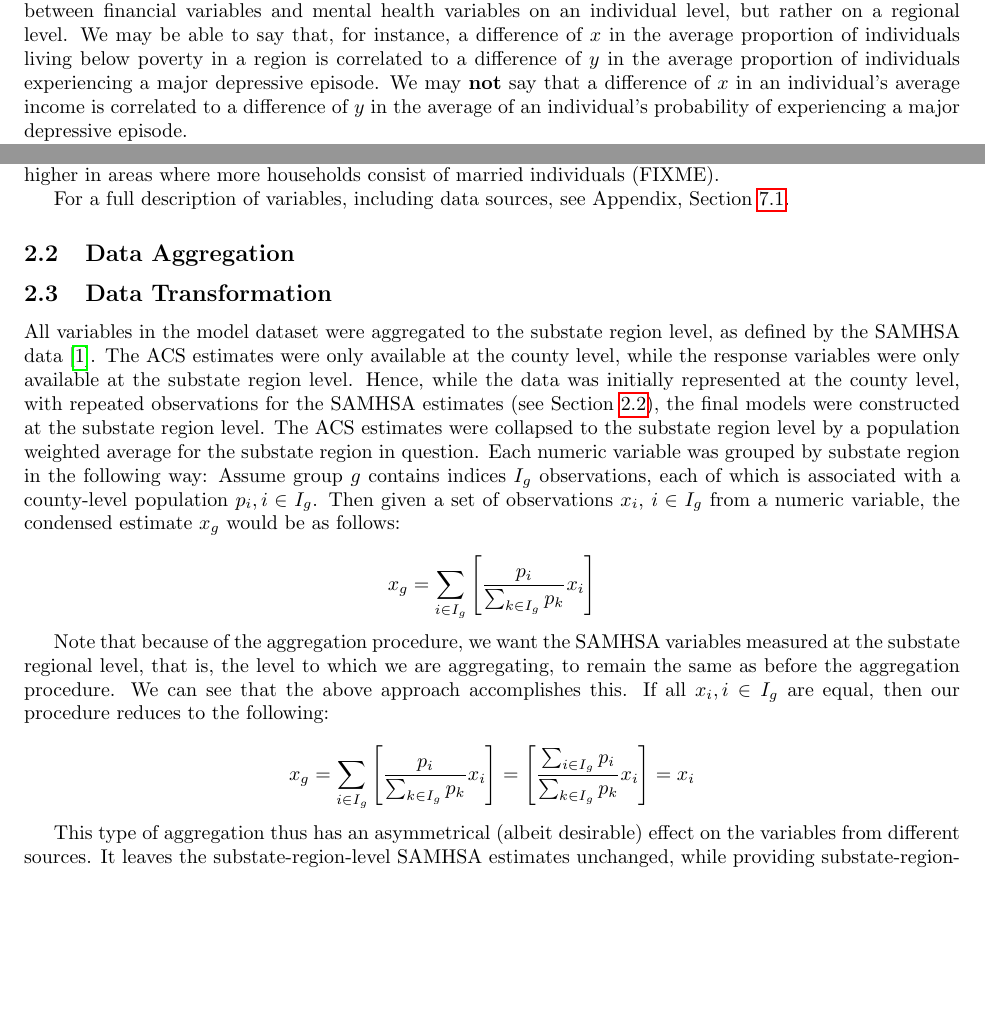
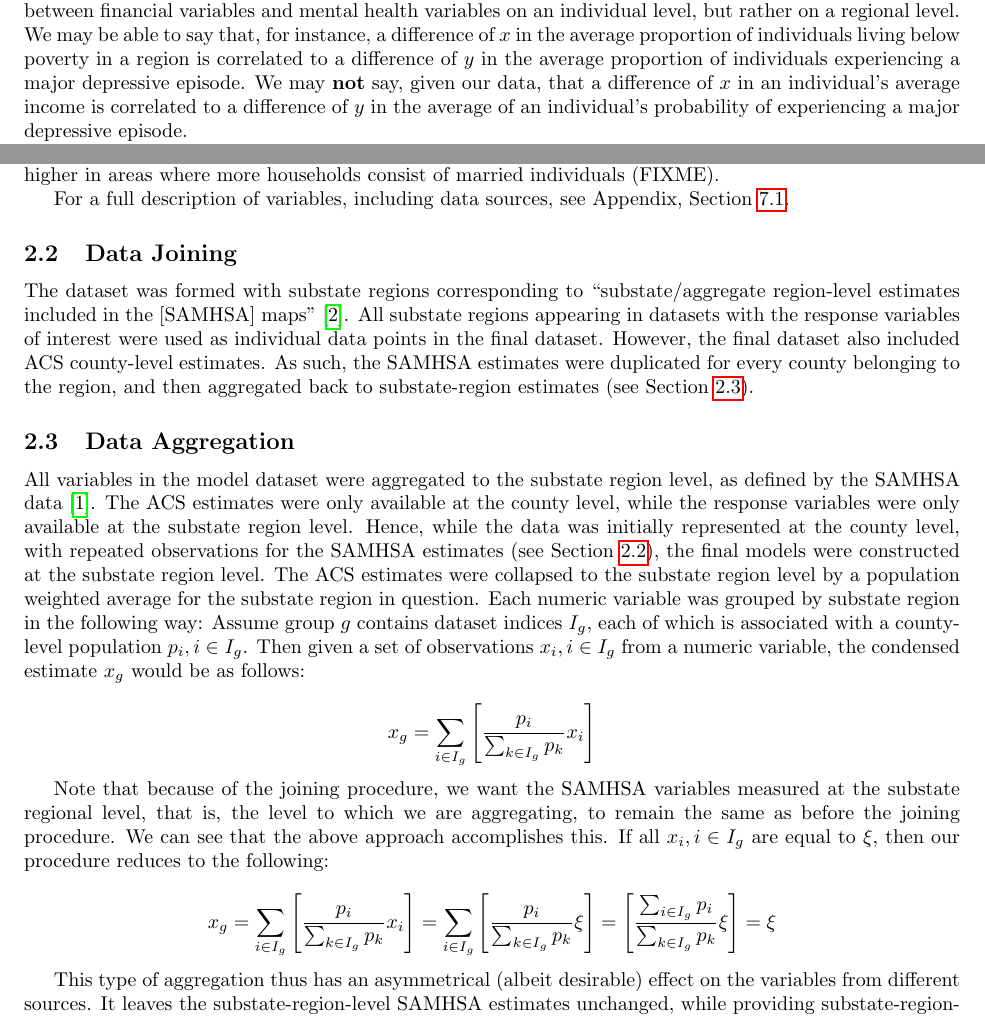
Before and after one commit to BostonTLee/honors-thesis, a LaTeX thesis (paper/honors_thesis.tex): two parts of pages 1 and 2 of 11, joined at a grey line, cut so that both start at the same text, the shorter picture padded with empty space. Compiled offline with pdfLaTeX.

Commit message:
Added paragraph about data joining

```diff
--- a/paper/honors_thesis.tex
+++ b/paper/honors_thesis.tex
@@ -44,16 +44,16 @@ Section \ref{sec:transformation}. Treat references to, for instance, the
 median income, as references to the population-weighted average of
 median income across a given substate region.
 
-It should also be noted that because data is aggregated to regional
-levels, we cannot infer a relationship between financial variables and
-mental health variables on an individual level, but rather on a regional
-level. We may be able to say that, for instance, a difference of $x$ in the
-average proportion of individuals living below poverty in a region is
-correlated to a difference of $y$ in the average proportion of
-individuals experiencing a major depressive episode. We may \textbf{not}
-say that a difference of $x$ in an individual's average income is
-correlated to a difference of $y$ in the average of an individual's
-probability of experiencing a major depressive episode.
+It should also be noted that because data is aggregated to regional levels, we
+cannot infer a relationship between financial variables and mental health
+variables on an individual level, but rather on a regional level. We may be
+able to say that, for instance, a difference of $x$ in the average proportion
+of individuals living below poverty in a region is correlated to a difference
+of $y$ in the average proportion of individuals experiencing a major depressive
+episode. We may \textbf{not} say, given our data, that a difference of $x$ in
+an individual's average income is correlated to a difference of $y$ in the
+average of an individual's probability of experiencing a major depressive
+episode.
 
 In addition, all variables are relative to time period. See Section
 \ref{sec:variables} for details.
@@ -144,49 +144,66 @@ individuals (FIXME).
 For a full description of variables, including data sources, see
 Appendix, Section \ref{sec:variables}.
 
+\subsection{Data Joining}\label{sec:joining}
+
+The dataset was formed with substate regions corresponding to
+``substate/aggregate region-level estimates included in the [SAMHSA] maps"
+\cite{samhsa_data}. All substate regions appearing in datasets with the response
+variables of interest were used as individual data points in the final dataset.
+However, the final dataset also included ACS county-level estimates. As such,
+the SAMHSA estimates were duplicated for every county belonging to the region,
+and then aggregated back to substate-region estimates (see Section
+\ref{sec:aggregation}).
+
 \subsection{Data Aggregation}\label{sec:aggregation}
 
-\subsection{Data Transformation}\label{sec:transformation}
-
 All variables in the model dataset were aggregated to the substate region level,
-as defined by the SAMHSA data \cite{samhsa_substate_region_defs}. The ACS
-estimates were only available at the county level, while the response variables
-were only available at the substate region level. Hence, while the data was
-initially represented at the county level, with repeated observations for the
-SAMHSA estimates (see Section \ref{sec:aggregation}), the final models were
-constructed at the substate region level. The ACS estimates were collapsed to
-the substate region level by a population weighted average for the
-substate region in question. Each numeric variable was grouped by
-substate region in the following way: Assume group $g$ contains indices $I_g$
-observations, each of which is associated with a county-level population
-$p_{i}, i \in I_g$. Then given a set of observations $x_{i}$, $i \in
-I_g$ from a numeric variable, the condensed estimate $x_g$ would be as
-follows:
+as defined by the SAMHSA data \cite{samhsa_substate_region_defs}.
+The ACS estimates were only available at the county level,
+while the response variables were only available at the substate region level.
+Hence, while the data was initially represented at the county level,
+with repeated observations for the SAMHSA estimates
+(see Section \ref{sec:joining}),
+the final models were constructed at the substate region level.
+The ACS estimates were collapsed to the substate region level
+by a population weighted average for the substate region in question.
+Each numeric variable was grouped by substate region
+in the following way:
+Assume group $g$ contains dataset indices $I_g$,
+each of which is associated with a county-level population
+$p_{i}, i \in I_g$.
+Then given a set of observations $x_{i}, i \in I_g$
+from a numeric variable,
+the condensed estimate $x_g$ would be as follows:
 
 \begin{equation*}
     x_g = \sum_{i \in I_g}
     \left[ \frac{p_{i}}{\sum_{k \in I_g} p_{k}} x_i \right]
 \end{equation*}
 
-Note that because of the aggregation procedure, we want the SAMHSA variables
-measured at the substate regional level, that is, the level to which we are
-aggregating, to remain the same as before the aggregation procedure. We can see
-that the above approach accomplishes this. If all $x_i, i \in I_g$ are equal,
+Note that because of the joining procedure,
+we want the SAMHSA variables measured at the substate regional level,
+that is, the level to which we are aggregating,
+to remain the same as before the joining procedure.
+We can see that the above approach accomplishes this.
+If all $x_i, i \in I_g$ are equal to $\xi$,
 then our procedure reduces to the following:
 
 \begin{equation*}
     x_g =
     \sum_{i \in I_g}
     \left[ \frac{p_{i}}{\sum_{k \in I_g} p_{k}} x_i \right] =
-    \left[ \frac{\sum_{i \in I_g}p_{i}}{\sum_{k \in I_g} p_{k}} x_i \right] =
-    x_i
+    \sum_{i \in I_g}
+    \left[ \frac{p_{i}}{\sum_{k \in I_g} p_{k}} \xi \right] =
+    \left[ \frac{\sum_{i \in I_g}p_{i}}{\sum_{k \in I_g} p_{k}} \xi \right] =
+    \xi
 \end{equation*}
 
-This type of aggregation thus has an asymmetrical (albeit desirable) effect on
-the variables from different sources. It leaves the substate-region-level SAMHSA
-estimates unchanged, while providing substate-region-level ACS aggregated
-estimates that reflect the weight of relative population within a given substate
-region.
+This type of aggregation thus has an asymmetrical (albeit desirable)
+effect on the variables from different sources.
+It leaves the substate-region-level SAMHSA estimates unchanged,
+while providing substate-region-level ACS aggregated estimates
+that reflect the weight of relative population within a given substate region.
 
 \section{Descriptive Statistics}
 \section{Methods}
```
Also changed, not shown: paper/honors_thesis.tex (4 more changed lines). Lines whose indentation alone changed are shown as unchanged.
